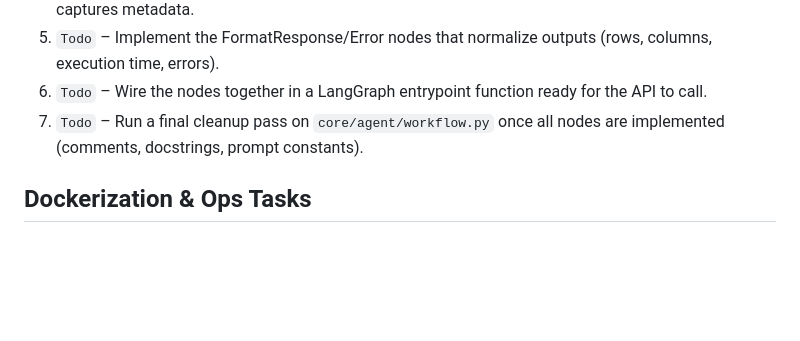
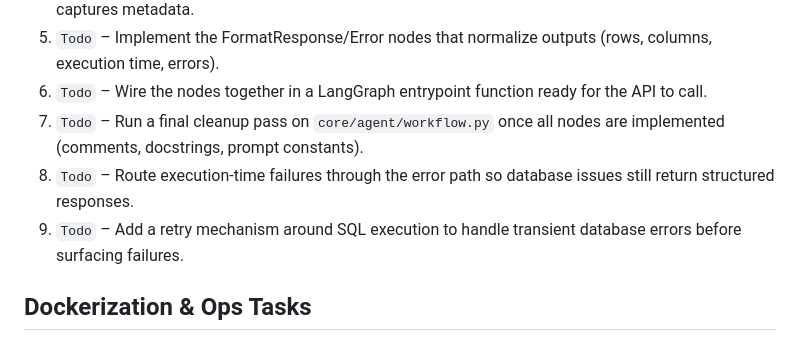
Before and after one commit to Diyarmo/QueryCraft, a Markdown page: agent-docs/planning.md, the part around the change. Drawn GitHub-style; blank space fills up the shorter version.

```diff
--- a/agent-docs/planning.md
+++ b/agent-docs/planning.md
@@ -59,6 +59,8 @@
 5. `Todo` – Implement the FormatResponse/Error nodes that normalize outputs (rows, columns, execution time, errors).
 6. `Todo` – Wire the nodes together in a LangGraph entrypoint function ready for the API to call.
 7. `Todo` – Run a final cleanup pass on `core/agent/workflow.py` once all nodes are implemented (comments, docstrings, prompt constants).
+8. `Todo` – Route execution-time failures through the error path so database issues still return structured responses.
+9. `Todo` – Add a retry mechanism around SQL execution to handle transient database errors before surfacing failures.
 
 
 ## Dockerization & Ops Tasks
```
